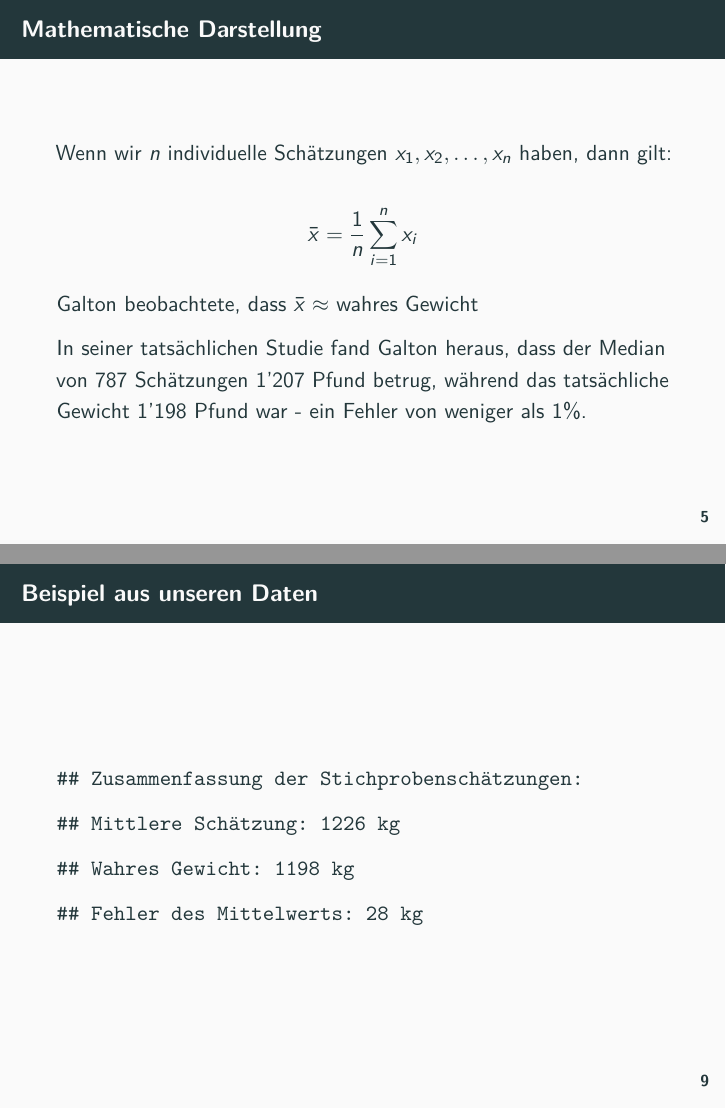
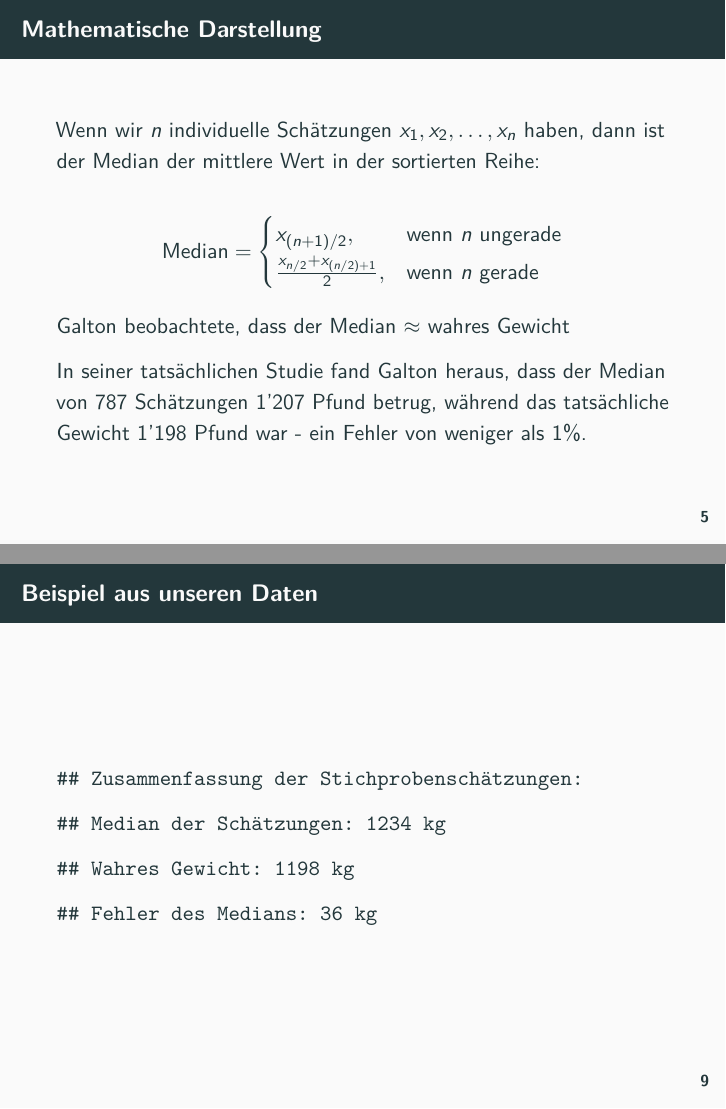
Before and after one commit to umatter/WDDA, an R Markdown document (notes/galton_ox_problem.Rmd): pages 5 and 9 of 13, joined at a grey line. Rendered offline with R 4.5, knitr and Pandoc, then LaTeX, with nearby package versions.

Commit message:
refactor: Update presentation to use median instead of mean in Galton's ox problem analysis

````diff
--- a/notes/galton_ox_problem.Rmd
+++ b/notes/galton_ox_problem.Rmd
@@ -55,11 +55,15 @@ if(file.exists("../img/ox.png")) {
 
 ## Mathematische Darstellung
 
-Wenn wir $n$ individuelle Schätzungen $x_1, x_2, \ldots, x_n$ haben, dann gilt:
+Wenn wir $n$ individuelle Schätzungen $x_1, x_2, \ldots, x_n$ haben, dann ist der Median der mittlere Wert in der sortierten Reihe:
 
-$$\bar{x} = \frac{1}{n}\sum_{i=1}^{n}x_i$$
+$$\text{Median} =
+\begin{cases}
+x_{(n+1)/2}, & \text{wenn } n \text{ ungerade} \\
+\frac{x_{n/2} + x_{(n/2)+1}}{2}, & \text{wenn } n \text{ gerade}
+\end{cases}$$
 
-Galton beobachtete, dass $\bar{x} \approx$ wahres Gewicht
+Galton beobachtete, dass der Median $\approx$ wahres Gewicht
 
 In seiner tatsächlichen Studie fand Galton heraus, dass der Median von 787 Schätzungen 1'207 Pfund betrug, während das tatsächliche Gewicht 1'198 Pfund war - ein Fehler von weniger als 1%.
 
@@ -68,7 +72,7 @@ In seiner tatsächlichen Studie fand Galton heraus, dass der Median von 787 Sch
 set.seed(123)
 true_weight <- 1198
 guesses <- rnorm(100, mean = true_weight, sd = 120)
-mean_guess <- mean(guesses)
+median_guess <- median(guesses)
 ```
 
 ## Visualisierung des Phänomens
@@ -78,9 +82,9 @@ df <- data.frame(guess = guesses)
 ggplot(df, aes(x = guess)) +
   geom_histogram(binwidth = 50, fill = "skyblue", color = "black", alpha = 0.7) +
   geom_vline(xintercept = true_weight, color = "red", size = 1.5) +
-  geom_vline(xintercept = mean_guess, color = "blue", size = 1.5, linetype = "dashed") +
+  geom_vline(xintercept = median_guess, color = "blue", size = 1.5, linetype = "dashed") +
   annotate("text", x = true_weight + 70, y = 20, label = "Wahres Gewicht", color = "red") +
-  annotate("text", x = mean_guess - 70, y = 20, label = "Mittlere Schätzung", color = "blue") +
+  annotate("text", x = median_guess - 70, y = 20, label = "Median der Schätzungen", color = "blue") +
   labs(title = "Verteilung der Schätzungen vs. wahres Gewicht",
        x = "Gewicht (kg)",
        y = "Häufigkeit") +
@@ -117,9 +121,9 @@ sample_df <- data.frame(
 
 # Display summary statistics instead of a table
 cat("Zusammenfassung der Stichprobenschätzungen:\n")
-cat("Mittlere Schätzung:", round(mean(sample_guesses)), "kg\n")
+cat("Median der Schätzungen:", round(median(sample_guesses)), "kg\n")
 cat("Wahres Gewicht:", true_weight, "kg\n")
-cat("Fehler des Mittelwerts:", round(mean(sample_guesses) - true_weight), "kg\n")
+cat("Fehler des Medians:", round(median(sample_guesses) - true_weight), "kg\n")
 ```
 
 ## Anwendungen in der modernen Statistik
````
Also changed, not shown: notes/galton_ox_problem.Rmd (4 more changed lines).
